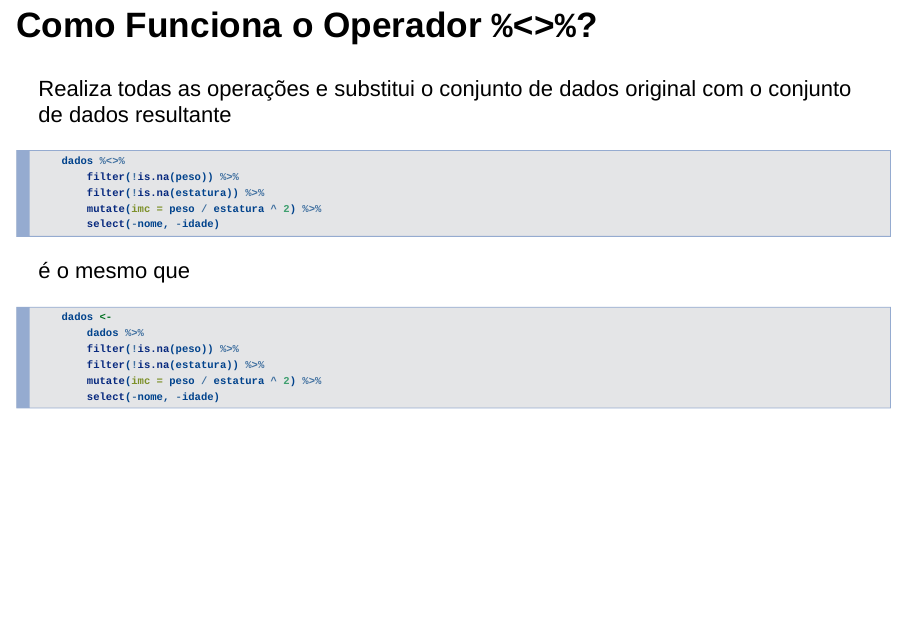
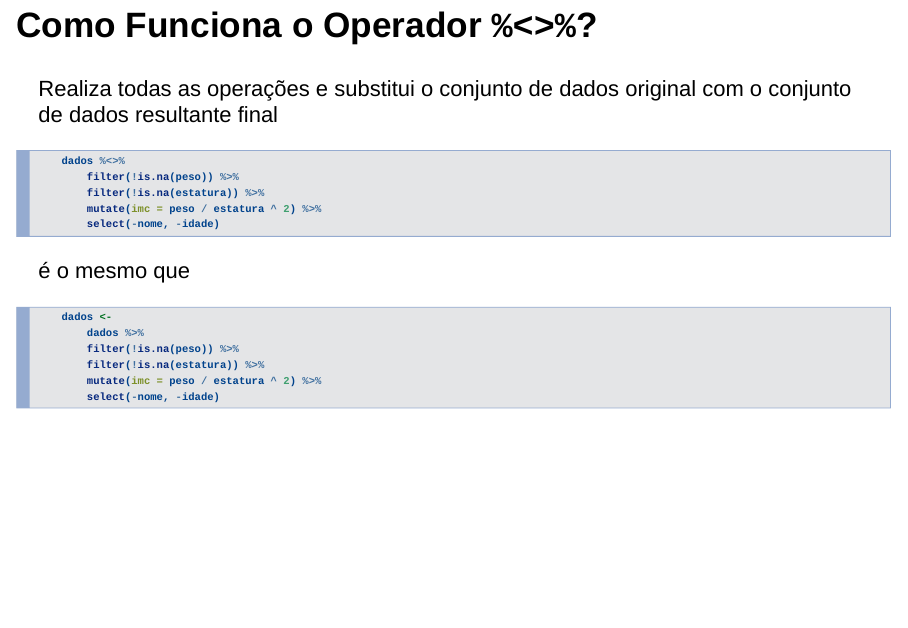
Before and after one commit to zyxdef/PacRManusDados, an R Markdown document (pacotes.manuseio.dados.R.Rmd): page 39 of 62. Rendered offline with R 4.5, knitr and Pandoc, with nearby package versions; drawn as Slidy slides in place of the format the file asks for.

Commit message:
continuando

````diff
--- a/pacotes.manuseio.dados.R.Rmd
+++ b/pacotes.manuseio.dados.R.Rmd
@@ -1,11 +1,7 @@
 ---
 title: "Usando Pacotes do R para o Manuseio de Dados"
 author: "Marcelo Ventura Freire (EACH/USP)"
-output:
-  ioslides_presentation:
-    fig_caption: yes
-    incremental: no
-    transition: faster
+output: ioslides_presentation
 ---
 
 ```{r setup, include=FALSE}
@@ -515,7 +511,7 @@ group_by(filter(flights, !is.na(dep_delay)), date, hour)
 ## Como Funciona o Operador `%<>%`?
 
 Realiza todas as operações e substitui o conjunto de dados original com o
-conjunto de dados resultante
+conjunto de dados resultante final
 
 ```{r}
     dados %<>%
````
